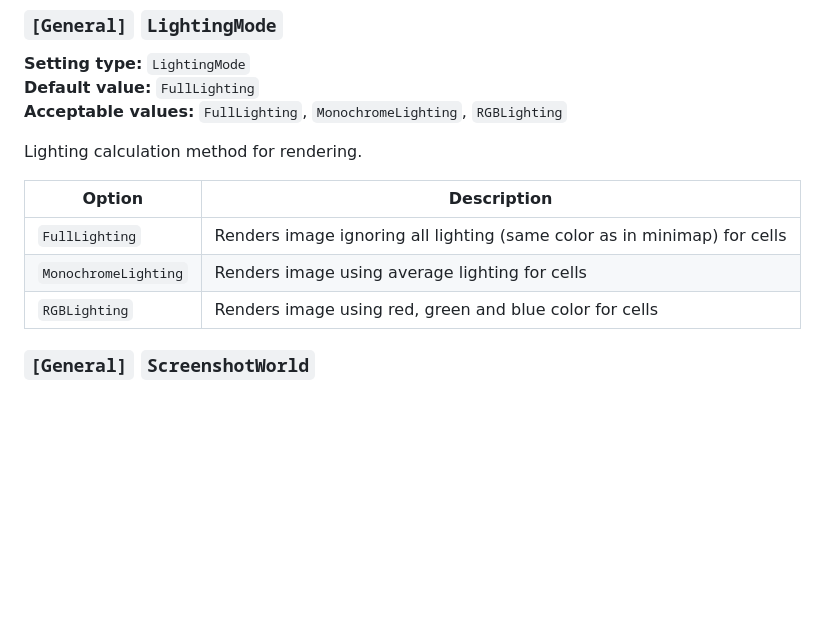
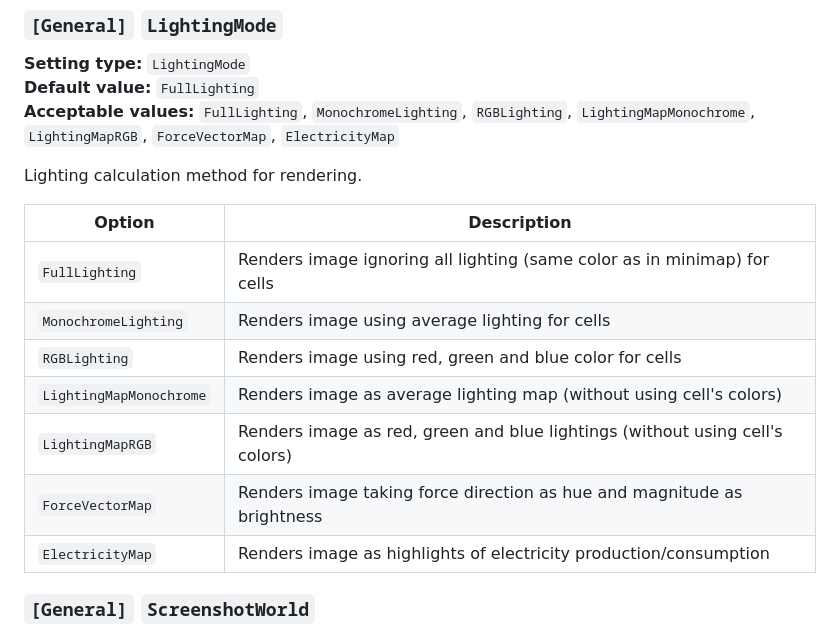
Before and after one commit to ddmitv/dig-or-die-mods, a Markdown page: plugins/world-recorder/README.md, the part around the change. GitHub-like rendering; blank space fills up the shorter version.

Commit message:
[world-recorder] Update README.md

```diff
--- a/plugins/world-recorder/README.md
+++ b/plugins/world-recorder/README.md
@@ -54,15 +54,19 @@ Bypasses the intermediate buffer for temporary world state saving.
 
 **Setting type:** `LightingMode` \
 **Default value:** `FullLighting` \
-**Acceptable values:** `FullLighting`, `MonochromeLighting`, `RGBLighting`
+**Acceptable values:** `FullLighting`, `MonochromeLighting`, `RGBLighting`, `LightingMapMonochrome`, `LightingMapRGB`, `ForceVectorMap`, `ElectricityMap`
 
 Lighting calculation method for rendering.
 
-| Option               | Description                                                              |
-| -------------------- | ------------------------------------------------------------------------ |
-| `FullLighting`       | Renders image ignoring all lighting (same color as in minimap) for cells |
-| `MonochromeLighting` | Renders image using average lighting for cells                           |
-| `RGBLighting`        | Renders image using red, green and blue color for cells                  |
+| Option                  | Description                                                                  |
+| ----------------------- | ---------------------------------------------------------------------------- |
+| `FullLighting`          | Renders image ignoring all lighting (same color as in minimap) for cells     |
+| `MonochromeLighting`    | Renders image using average lighting for cells                               |
+| `RGBLighting`           | Renders image using red, green and blue color for cells                      |
+| `LightingMapMonochrome` | Renders image as average lighting map (without using cell's colors)          |
+| `LightingMapRGB`        | Renders image as red, green and blue lightings (without using cell's colors) |
+| `ForceVectorMap`        | Renders image taking force direction as hue and magnitude as brightness      |
+| `ElectricityMap`        | Renders image as highlights of electricity production/consumption            |
 
 ### `[General]` `ScreenshotWorld`
 
```
